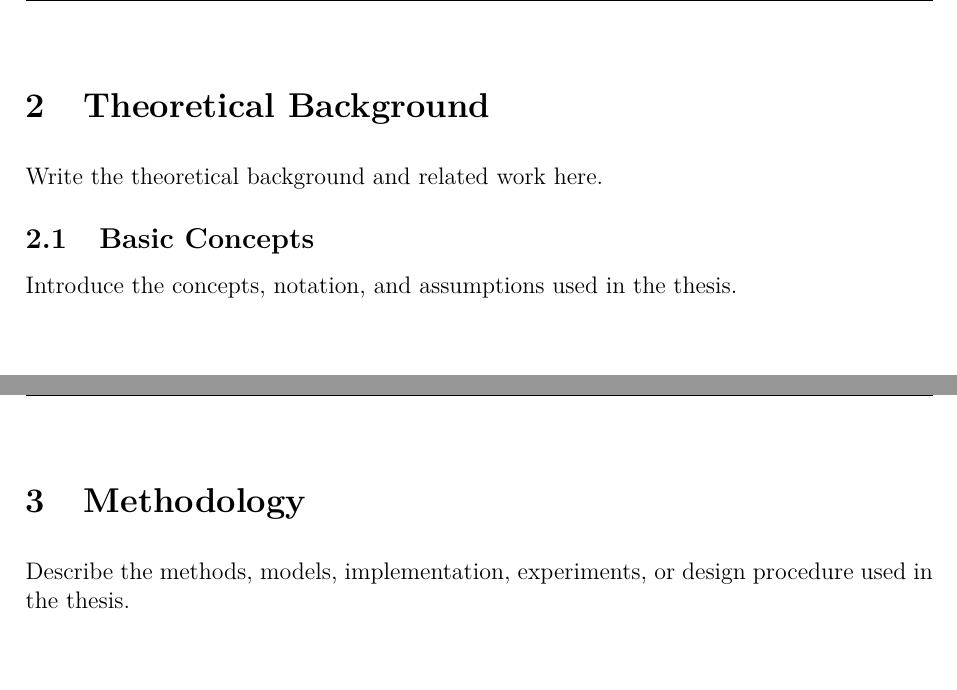
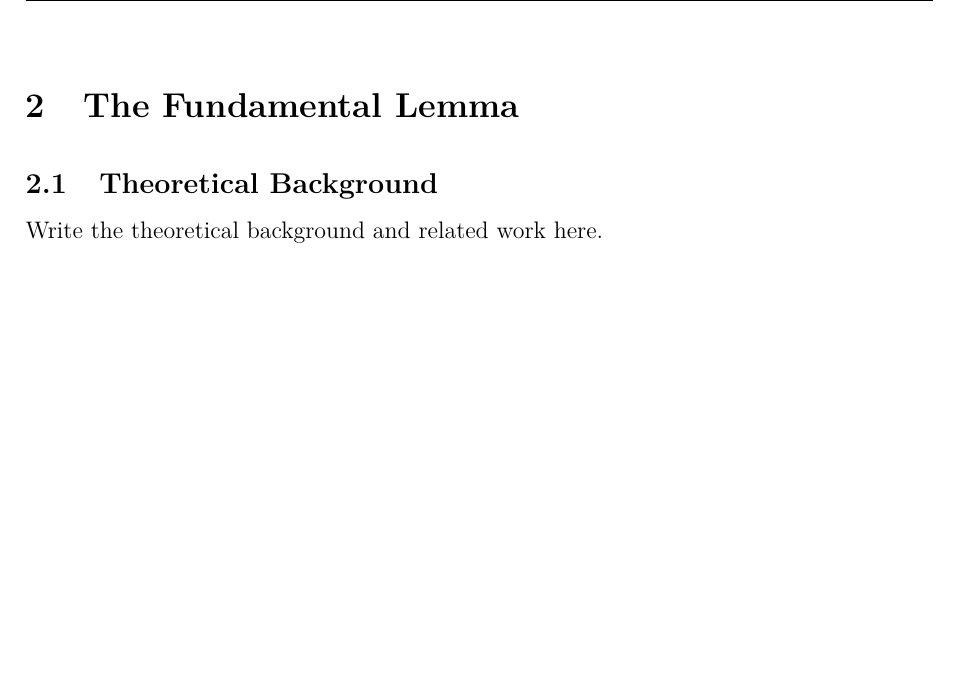
Before and after one commit to AndrijaAdamovic/bachelors-thesis, a LaTeX thesis (tex/bachelors_thesis.tex): two parts of pages 13 and 14 of 18 before the commit and part of page 13 of 15 after it, the two joined at a grey line, cut at the place of the change. Compiled offline with pdfLaTeX.

Commit message:
started writing theoretical background

```diff
--- a/tex/bachelors_thesis.tex
+++ b/tex/bachelors_thesis.tex
@@ -244,14 +244,15 @@ Describe the background and motivation for the thesis.
 
 \section{Literature Overview}
 
-\chapter{Theoretical Background}
+\chapter{The Fundamental Lemma}
+
+\section{Theoretical Background}
 Write the theoretical background and related work here.
 
-\section{Basic Concepts}
-Introduce the concepts, notation, and assumptions used in the thesis.
+% \section{Basic Concepts}
+% Introduce the concepts, notation, and assumptions used in the thesis.
 
-\chapter{Methodology}
-Describe the methods, models, implementation, experiments, or design procedure used in
-the thesis.
+% \chapter{Methodology}
+% Describe the methods, models, implementation, experiments, or design procedure used in
+% the thesis.
 
-\chapter{Results}
```
Also changed, not shown: tex/bachelors_thesis.pdf, tex/bachelors_thesis.tex (8 more changed lines), 8 other files.
